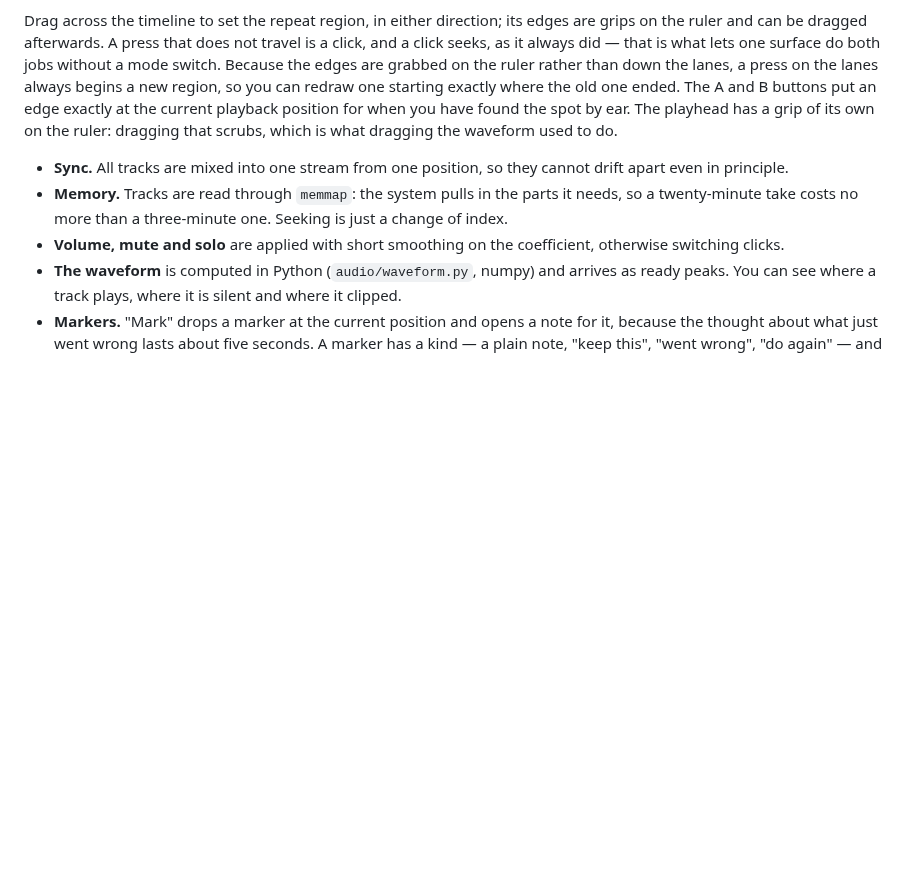
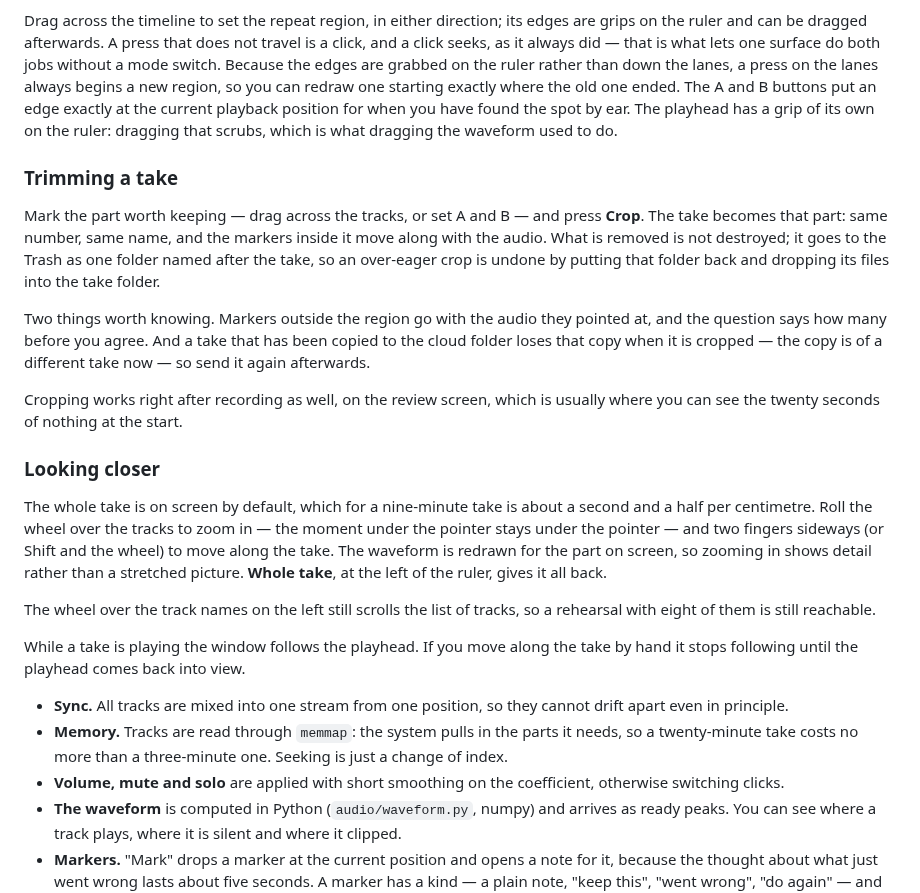
Before and after one commit to voronizer/rehearsal-recorder, a Markdown page: docs/using-it.md, the part around the change. Drawn GitHub-style; blank space fills up the shorter version.

```diff
--- a/docs/using-it.md
+++ b/docs/using-it.md
@@ -95,6 +95,38 @@ new region, so you can redraw one starting exactly where the old one ended.
 The A and B buttons put an edge exactly at the current playback position for
 when you have found the spot by ear. The playhead has a grip of its own on the
 ruler: dragging that scrubs, which is what dragging the waveform used to do.
+
+### Trimming a take
+
+Mark the part worth keeping — drag across the tracks, or set A and B — and
+press **Crop**. The take becomes that part: same number, same name, and the
+markers inside it move along with the audio. What is removed is not destroyed;
+it goes to the Trash as one folder named after the take, so an over-eager crop
+is undone by putting that folder back and dropping its files into the take
+folder.
+
+Two things worth knowing. Markers outside the region go with the audio they
+pointed at, and the question says how many before you agree. And a take that
+has been copied to the cloud folder loses that copy when it is cropped — the
+copy is of a different take now — so send it again afterwards.
+
+Cropping works right after recording as well, on the review screen, which is
+usually where you can see the twenty seconds of nothing at the start.
+
+### Looking closer
+
+The whole take is on screen by default, which for a nine-minute take is about a
+second and a half per centimetre. Roll the wheel over the tracks to zoom in —
+the moment under the pointer stays under the pointer — and two fingers sideways
+(or Shift and the wheel) to move along the take. The waveform is redrawn for
+the part on screen, so zooming in shows detail rather than a stretched picture.
+**Whole take**, at the left of the ruler, gives it all back.
+
+The wheel over the track names on the left still scrolls the list of tracks, so
+a rehearsal with eight of them is still reachable.
+
+While a take is playing the window follows the playhead. If you move along the
+take by hand it stops following until the playhead comes back into view.
 
 - **Sync.** All tracks are mixed into one stream from one position, so they
   cannot drift apart even in principle.
```
Also changed, not shown: CHANGELOG.md (+20 -0 lines), README.md (+2 -0 lines), docs/screenshots/zoom.png (added).
